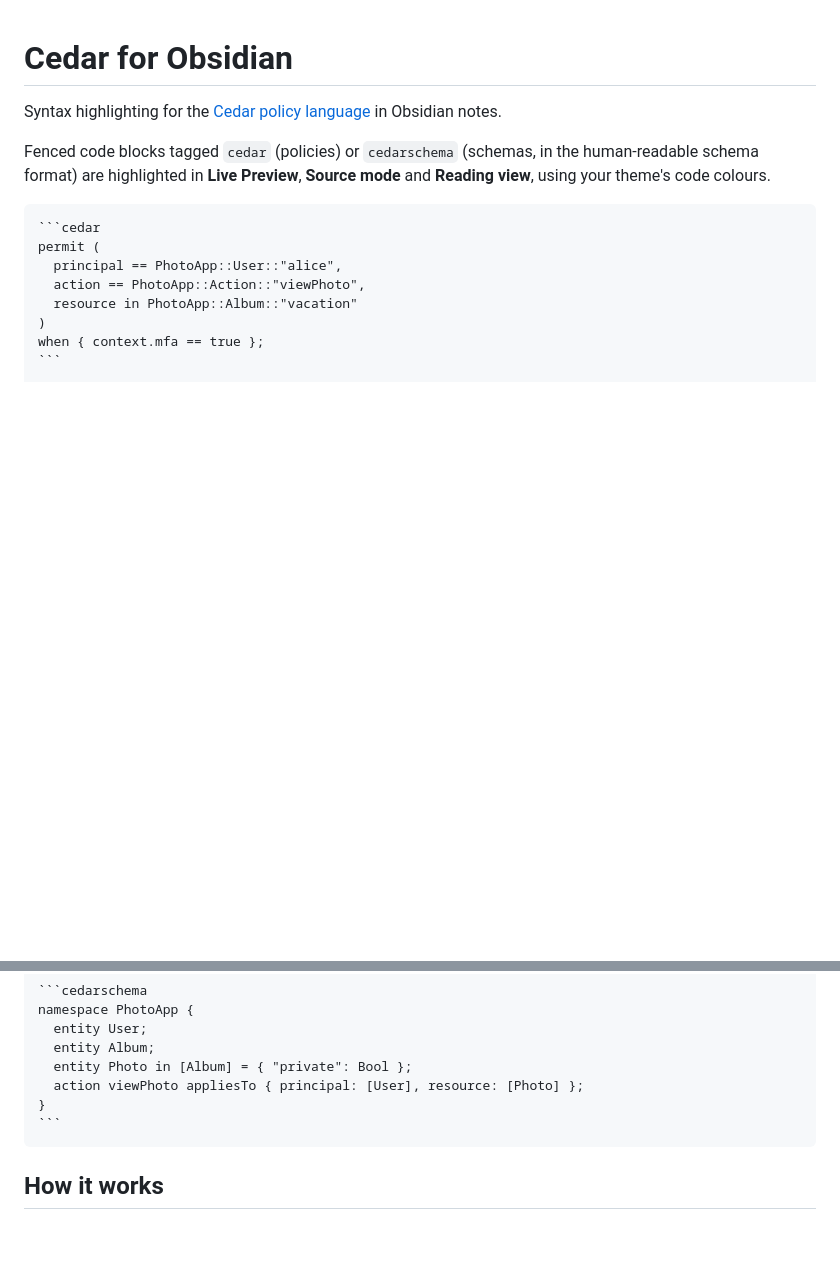
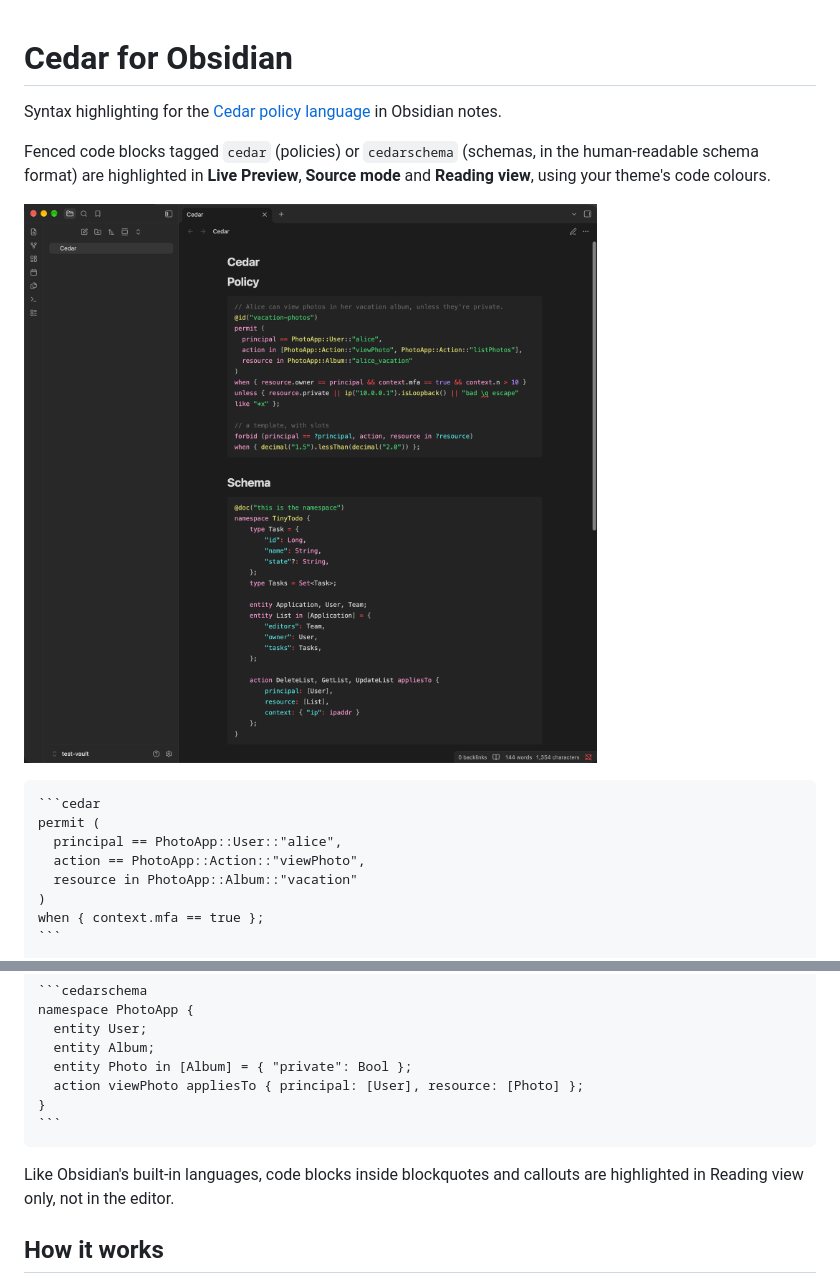
Before and after one commit to TheFellow/obsidian-cedar, a Markdown page: README.md, 2 parts joined by grey strips. GitHub-like rendering; pictures changed too: docs/screenshot.png (added); blank space fills up the shorter version.

Commit message:
README: screenshot, and note blockquote highlighting parity
Co-Authored-By: Claude Opus 5.5 <noreply@anthropic.com>

`````diff
--- a/README.md
+++ b/README.md
@@ -4,6 +4,8 @@ Syntax highlighting for the [Cedar policy language](https://www.cedarpolicy.com/
 
 Fenced code blocks tagged `cedar` (policies) or `cedarschema` (schemas, in the human-readable schema format)
 are highlighted in **Live Preview**, **Source mode** and **Reading view**, using your theme's code colours.
+
+![A Cedar policy and a Cedar schema highlighted in an Obsidian note](docs/screenshot.png)
 
 ````markdown
 ```cedar
@@ -24,6 +26,9 @@ namespace PhotoApp {
 }
 ```
 ````
+
+Like Obsidian's built-in languages, code blocks inside blockquotes and callouts are highlighted in Reading
+view only, not in the editor.
 
 ## How it works
 
`````
